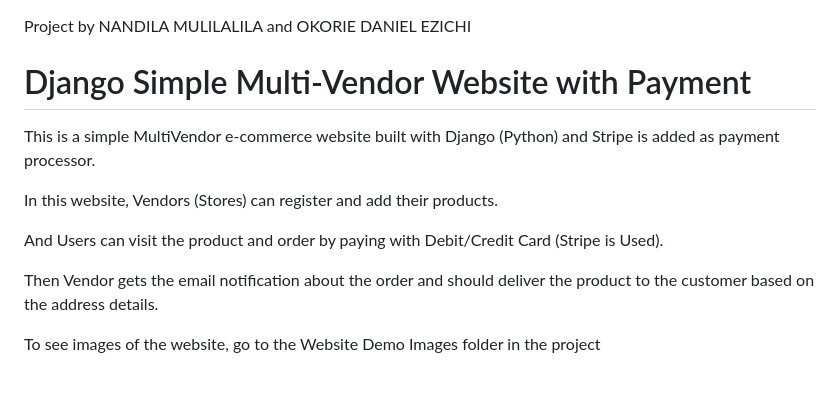
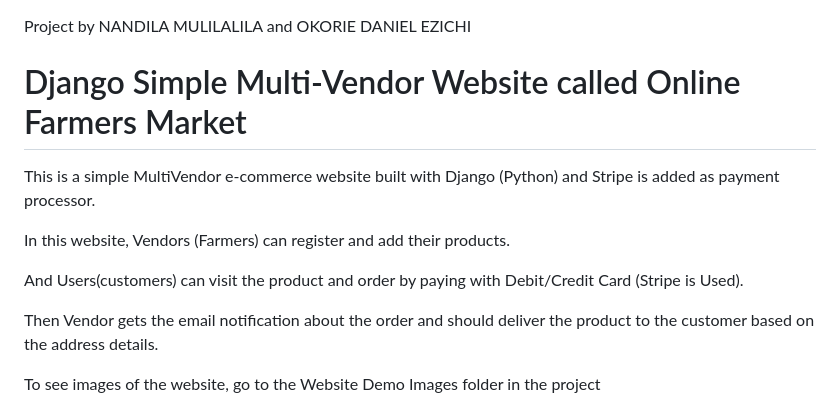
Before and after one commit to NandiLov/Online-Farmers-Market, a Markdown page: README.md, the part around the change. Drawn GitHub-style; blank space fills up the shorter version.

```diff
--- a/README.md
+++ b/README.md
@@ -1,11 +1,11 @@
 Project by NANDILA MULILALILA and OKORIE DANIEL EZICHI
 
-# Django Simple Multi-Vendor Website with Payment
+# Django Simple Multi-Vendor Website called Online Farmers Market
 This is a simple MultiVendor e-commerce website built with Django (Python) and Stripe is added as payment processor.
 
-In this website, Vendors (Stores) can register and add their products.
+In this website, Vendors (Farmers) can register and add their products.
 
-And Users can visit the product and order by paying with Debit/Credit Card (Stripe is Used).
+And Users(customers) can visit the product and order by paying with Debit/Credit Card (Stripe is Used).
 
 Then Vendor gets the email notification about the order and should deliver the product to the customer based on the address details.
 
```
